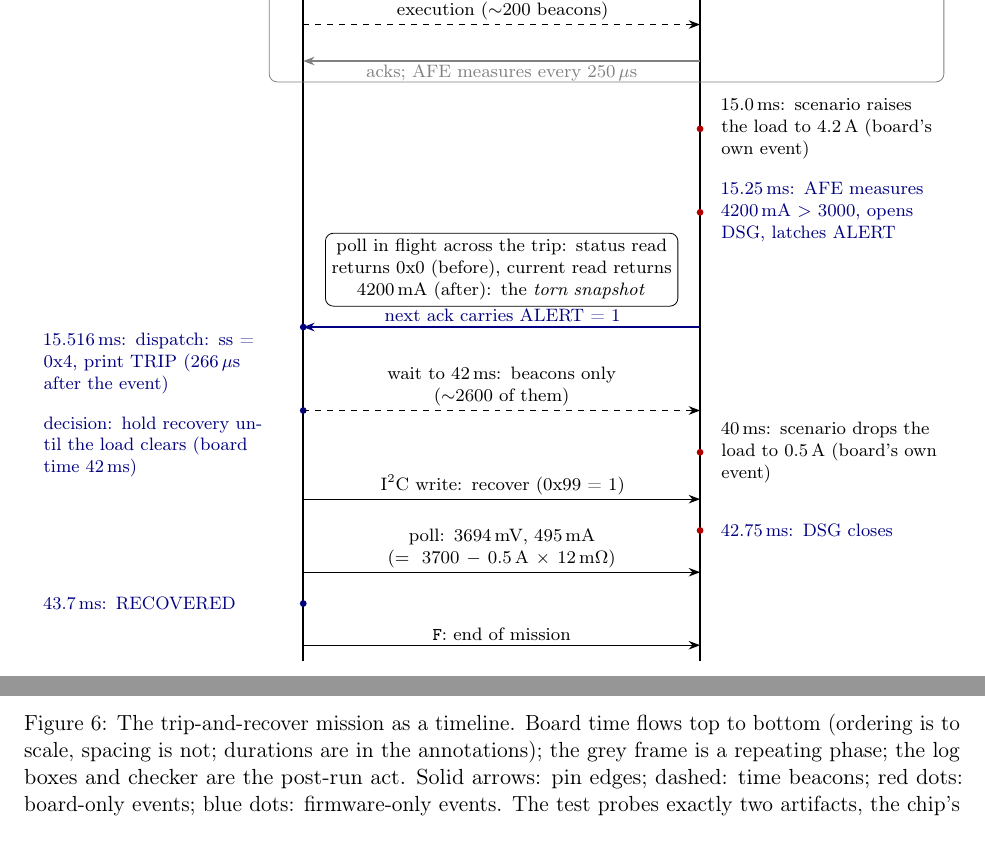
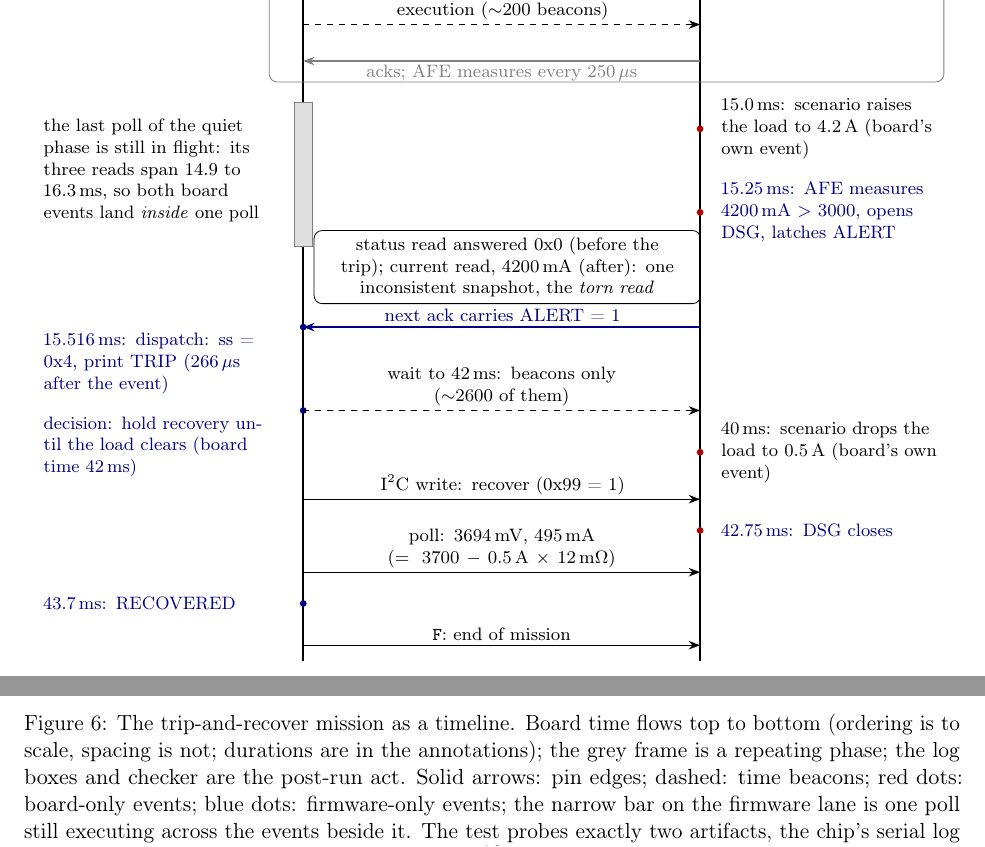
Before and after one commit to vrajeshprakhya/bq76952-virtual-bms-demo, a LaTeX paper (whitepaper/whitepaper.tex): two parts of page 10 of 14, joined at a grey line, cut so that both start at the same text. Compiled offline with pdfLaTeX.

Commit message:
Flow diagram: show the final poll in flight across the trip
A grey activity bar on the firmware lane spans both board events
(overload and trip), with a side note stating the overlap: the last
quiet-phase poll's three reads run 14.9 to 16.3 ms, so both events
land inside one poll.  The torn-read box is reworded to follow from
it ("status read answered 0x0 (before the trip); current read,
4200 mA (after)"), and the caption's legend gains the bar.  This
makes visible what the vertical ordering alone implied wrongly:
the loop frame and the first red dots overlap in time.

Co-Authored-By: Claude Fable 5 <noreply@anthropic.com>

```diff
--- a/whitepaper/whitepaper.tex
+++ b/whitepaper/whitepaper.tex
@@ -772,6 +772,13 @@ checker cross-examines are produced.
   \node[probe, anchor=west] at (11.9,-3.3)
     {telemetry reaches the UART log};
 
+  % ---- the final quiet-phase poll, in flight across the trip ----
+  \draw[fill=gray!25, draw=gray] (4.44,-5.7) rectangle (4.76,-8.45);
+  \node[side, anchor=east] at (3.9,-7.0)
+    {the last poll of the quiet phase is still in flight: its three
+     reads span 14.9 to 16.3\,ms, so both board events land
+     \emph{inside} one poll};
+
   % ---- the overload and trip ----
   \node[ev] at (11.6,-6.2) {};
   \node[side, anchor=west] at (11.9,-6.2)
@@ -783,11 +790,11 @@ checker cross-examines are produced.
      ALERT};
 
   % torn read
-  \node[align=center, draw, rounded corners, text width=60mm]
-    at (8.1,-8.9)
-    {poll in flight across the trip: status read returns 0x0
-     (before), current read returns 4200\,mA (after): the
-     \emph{torn snapshot}};
+  \node[align=center, draw, rounded corners, text width=66mm]
+    at (8.2,-8.85)
+    {status read answered 0x0 (before the trip); current read,
+     4200\,mA (after): one inconsistent snapshot, the
+     \emph{torn read}};
 
   % dispatch
   \draw[ret, blue!50!black, very thick] (11.6,-10.0) -- (4.6,-10.0)
@@ -844,7 +851,9 @@ flows top to bottom (ordering is to scale, spacing is not; durations
 are in the annotations); the grey frame is a repeating phase; the
 log boxes and checker are the post-run act.  Solid arrows: pin
 edges; dashed: time beacons; red dots: board-only events; blue
-dots: firmware-only events.  The test probes exactly two artifacts,
+dots: firmware-only events; the narrow bar on the firmware lane is
+one poll still executing across the events beside it.  The test
+probes exactly two artifacts,
 the chip's serial log and the board's event log.}
 \label{fig:flow}
 \end{figure}
```
Also changed, not shown: whitepaper/whitepaper.pdf.
